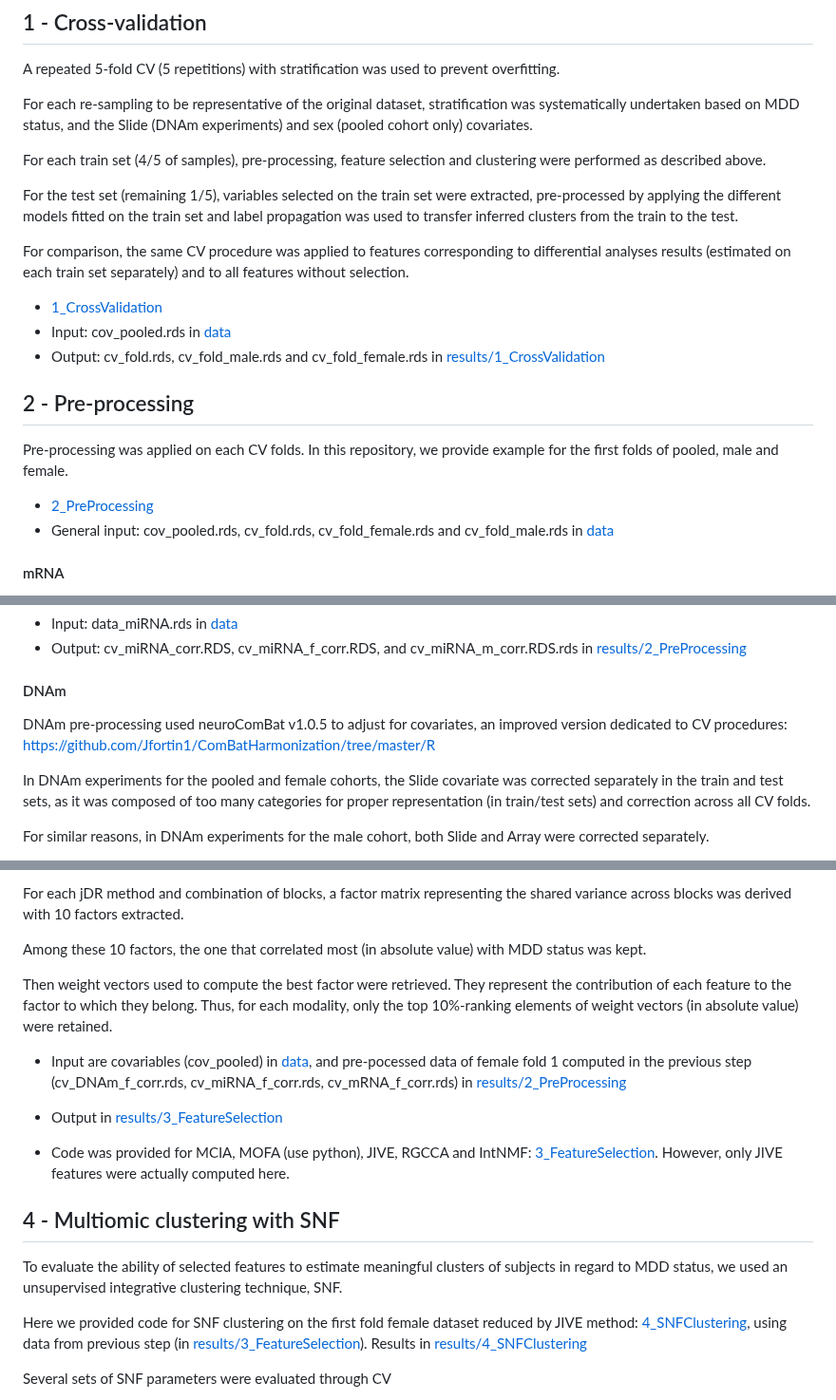
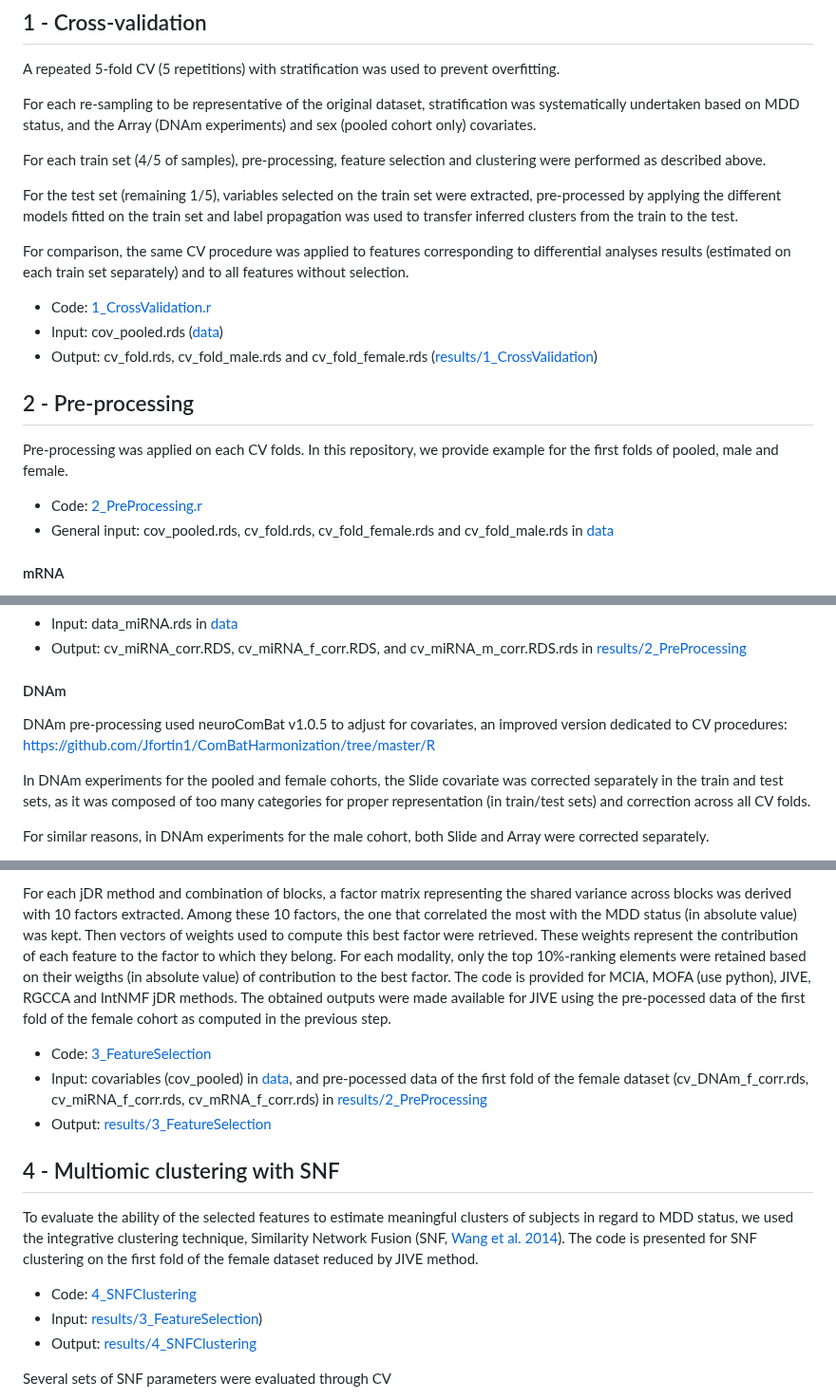
Before and after one commit to INSERM-U1141-Neurodiderot/multiomics_MDD, a Markdown page: 3_multiomics/Readme.md, 3 parts joined by grey strips. Shown at 95% size. GitHub-like rendering.

Commit message:
Update Readme.md amendments1

```diff
--- a/3_multiomics/Readme.md
+++ b/3_multiomics/Readme.md
@@ -7,7 +7,7 @@ Case-Control multi omics analysis for DNAm, mRNA and miRNA.
 
 A repeated 5-fold CV (5 repetitions) with stratification was used to prevent overfitting.
 
-For each re-sampling to be representative of the original dataset, stratification was systematically undertaken based on MDD status, and the Slide (DNAm experiments) and sex (pooled cohort only) covariates.
+For each re-sampling to be representative of the original dataset, stratification was systematically undertaken based on MDD status, and the Array (DNAm experiments) and sex (pooled cohort only) covariates.
 
 For each train set (4/5 of samples), pre-processing, feature selection and clustering were performed as described above.
 
@@ -15,15 +15,15 @@ For the test set (remaining 1/5), variables selected on the train set were extra
 
 For comparison, the same CV procedure was applied to features corresponding to differential analyses results (estimated on each train set separately) and to all features without selection.
 
-- [1_CrossValidation](https://github.com/INSERM-U1141-Neurodiderot/multiomics_MDD/tree/main/3_multiomics/1_CrossValidation.r)
-- Input: cov_pooled.rds in [data](https://github.com/INSERM-U1141-Neurodiderot/multiomics_MDD/tree/main/3_multiomics/data)
-- Output: cv_fold.rds, cv_fold_male.rds and cv_fold_female.rds in [results/1_CrossValidation](https://github.com/INSERM-U1141-Neurodiderot/multiomics_MDD/tree/main/3_multiomics/results/1_CrossValidation)
+- Code: [1_CrossValidation.r](https://github.com/INSERM-U1141-Neurodiderot/multiomics_MDD/tree/main/3_multiomics/1_CrossValidation.r)
+- Input: cov_pooled.rds ([data](https://github.com/INSERM-U1141-Neurodiderot/multiomics_MDD/tree/main/3_multiomics/data))
+- Output: cv_fold.rds, cv_fold_male.rds and cv_fold_female.rds ([results/1_CrossValidation](https://github.com/INSERM-U1141-Neurodiderot/multiomics_MDD/tree/main/3_multiomics/results/1_CrossValidation))
 
 ## 2 - Pre-processing
 
 Pre-processing was applied on each CV folds. In this repository, we provide example for the first folds of pooled, male and female.
 
-- [2_PreProcessing](https://github.com/INSERM-U1141-Neurodiderot/multiomics_MDD/tree/main/3_multiomics/2_PreProcessing.r)
+- Code: [2_PreProcessing.r](https://github.com/INSERM-U1141-Neurodiderot/multiomics_MDD/tree/main/3_multiomics/2_PreProcessing.r)
 - General input: cov_pooled.rds, cv_fold.rds, cv_fold_female.rds and cv_fold_male.rds in [data](https://github.com/INSERM-U1141-Neurodiderot/multiomics_MDD/tree/main/3_multiomics/data)
 
 #### mRNA
@@ -40,7 +40,7 @@ miRNA pre-processing used DESeq2 library.
 
 
 #### DNAm
-DNAm pre-processing used neuroComBat v1.0.5 to adjust for covariates, an improved version dedicated to CV procedures: https://github.com/Jfortin1/ComBatHarmonization/tree/master/R
+DNAm pre-processing used neuroComBat v1.0.5 to adjust for covariates, an improved version dedicated to CV procedures: [https://github.com/Jfortin1/ComBatHarmonization/tree/master/R](https://github.com/Jfortin1/ComBatHarmonization/tree/master/R)
 
 In DNAm experiments for the pooled and female cohorts, the Slide covariate was corrected separately in the train and test sets, as it was composed of too many categories for proper representation (in train/test sets) and correction across all CV folds.
 
@@ -58,20 +58,16 @@ Building on the Momix benchmark, we encapsulated 6 joint Dimension Reduction (jD
 
-For each jDR method and combination of blocks, a factor matrix representing the shared variance across blocks was derived with 10 factors extracted.
+For each jDR method and combination of blocks, a factor matrix representing the shared variance across blocks was derived with 10 factors extracted. Among these 10 factors, the one that correlated the most with the MDD status (in absolute value) was kept. Then vectors of weights used to compute this best factor were retrieved. These weights represent the contribution of each feature to the factor to which they belong. For each modality, only the top 10%-ranking elements were retained based on their weigths (in absolute value) of contribution to the best factor. The code is provided for MCIA, MOFA (use python), JIVE, RGCCA and IntNMF jDR methods. The obtained outputs were made available for JIVE using the pre-pocessed data of the first fold of the female cohort as computed in the previous step.
 
-Among these 10 factors, the one that correlated most (in absolute value) with MDD status was kept.
-
-Then weight vectors used to compute the best factor were retrieved. They represent the contribution of each feature to the factor to which they belong. Thus, for each modality, only the top 10%-ranking elements of weight vectors (in absolute value) were retained.
-
-- Input are covariables (cov_pooled) in [data](https://github.com/INSERM-U1141-Neurodiderot/multiomics_MDD/tree/main/3_multiomics/data), and pre-pocessed data of female fold 1 computed in the previous step (cv_DNAm_f_corr.rds, cv_miRNA_f_corr.rds, cv_mRNA_f_corr.rds) in [results/2_PreProcessing](https://github.com/INSERM-U1141-Neurodiderot/multiomics_MDD/tree/main/3_multiomics/results/2_PreProcessing)
-
-- Output in [results/3_FeatureSelection](https://github.com/INSERM-U1141-Neurodiderot/multiomics_MDD/tree/main/3_multiomics/results/3_FeatureSelection)
-
-- Code was provided for MCIA, MOFA (use python), JIVE, RGCCA and IntNMF: [3_FeatureSelection](https://github.com/INSERM-U1141-Neurodiderot/multiomics_MDD/tree/main/3_multiomics/3_FeatureSelection.r). However, only JIVE features were actually computed here.
+- Code: [3_FeatureSelection](https://github.com/INSERM-U1141-Neurodiderot/multiomics_MDD/tree/main/3_multiomics/3_FeatureSelection.r)
+- Input: covariables (cov_pooled) in [data](https://github.com/INSERM-U1141-Neurodiderot/multiomics_MDD/tree/main/3_multiomics/data), and pre-pocessed data of the first fold of the female dataset (cv_DNAm_f_corr.rds, cv_miRNA_f_corr.rds, cv_mRNA_f_corr.rds) in [results/2_PreProcessing](https://github.com/INSERM-U1141-Neurodiderot/multiomics_MDD/tree/main/3_multiomics/results/2_PreProcessing)
+- Output: [results/3_FeatureSelection](https://github.com/INSERM-U1141-Neurodiderot/multiomics_MDD/tree/main/3_multiomics/results/3_FeatureSelection)
 
 ## 4 - Multiomic clustering with SNF
-To evaluate the ability of selected features to estimate meaningful clusters of subjects in regard to MDD status, we used an unsupervised integrative clustering technique, SNF.
+To evaluate the ability of the selected features to estimate meaningful clusters of subjects in regard to MDD status, we used the integrative clustering technique, Similarity Network Fusion (SNF, [Wang et al. 2014](http://www.nature.com/nmeth/journal/v11/n3/full/nmeth.2810.html)). The code is presented for SNF clustering on the first fold of the female dataset reduced by JIVE method.
 
-Here we provided code for SNF clustering on the first fold female dataset reduced by JIVE method: [4_SNFClustering](https://github.com/INSERM-U1141-Neurodiderot/multiomics_MDD/tree/main/3_multiomics/4_SNFClustering.r), using data from previous step (in [results/3_FeatureSelection](https://github.com/INSERM-U1141-Neurodiderot/multiomics_MDD/tree/main/3_multiomics/results/3_FeatureSelection)). Results in [results/4_SNFClustering](https://github.com/INSERM-U1141-Neurodiderot/multiomics_MDD/tree/main/3_multiomics/results/4_SNFClustering)
+- Code: [4_SNFClustering](https://github.com/INSERM-U1141-Neurodiderot/multiomics_MDD/tree/main/3_multiomics/4_SNFClustering.r)
+- Input: [results/3_FeatureSelection](https://github.com/INSERM-U1141-Neurodiderot/multiomics_MDD/tree/main/3_multiomics/results/3_FeatureSelection))
+- Output: [results/4_SNFClustering](https://github.com/INSERM-U1141-Neurodiderot/multiomics_MDD/tree/main/3_multiomics/results/4_SNFClustering)
 
 Several sets of SNF parameters were evaluated through CV
 - neighbors ∈ {10, 20, . . . , 50}
```
Also changed, not shown: other parts of 3_multiomics/Readme.md (+1 -1 lines).
